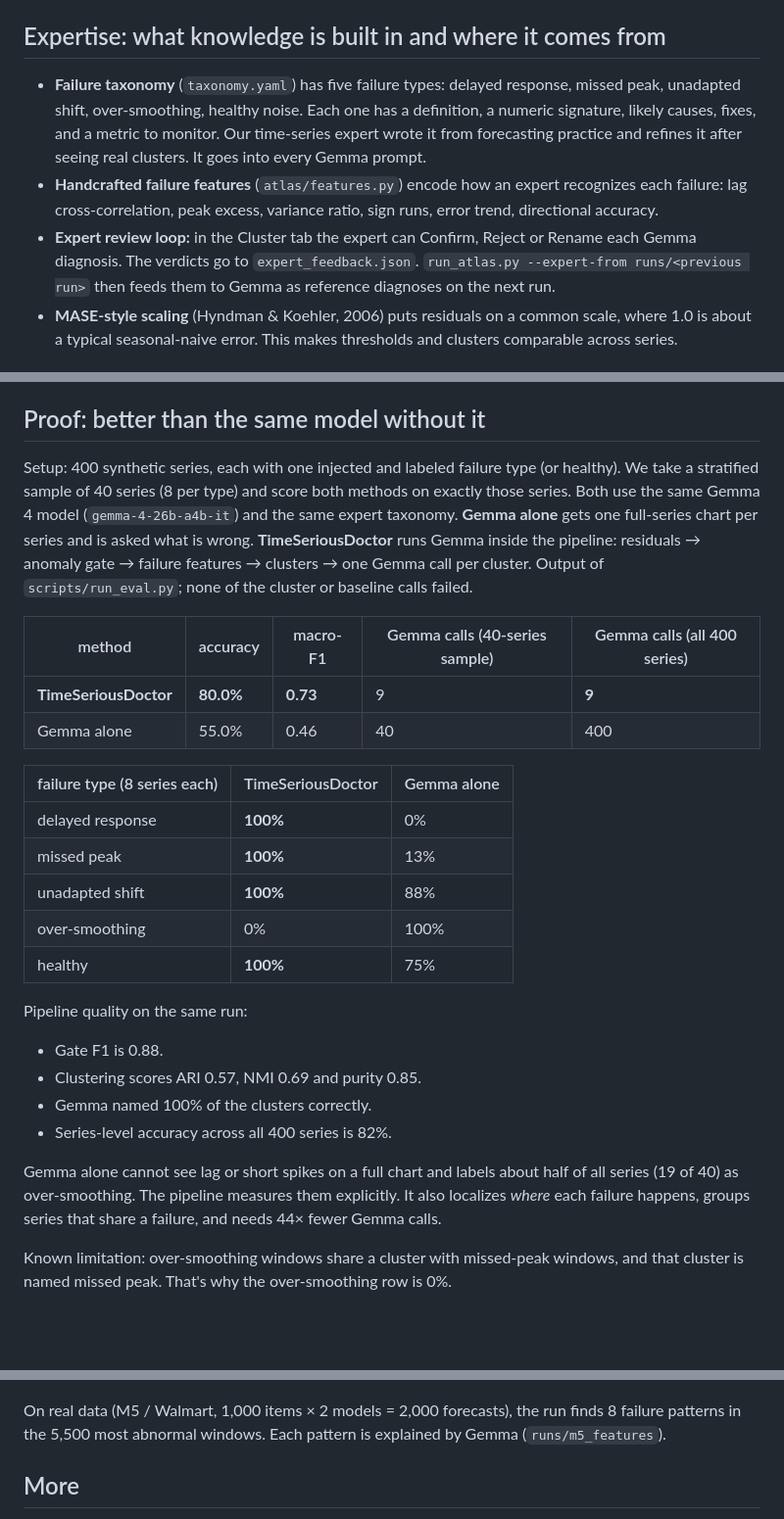
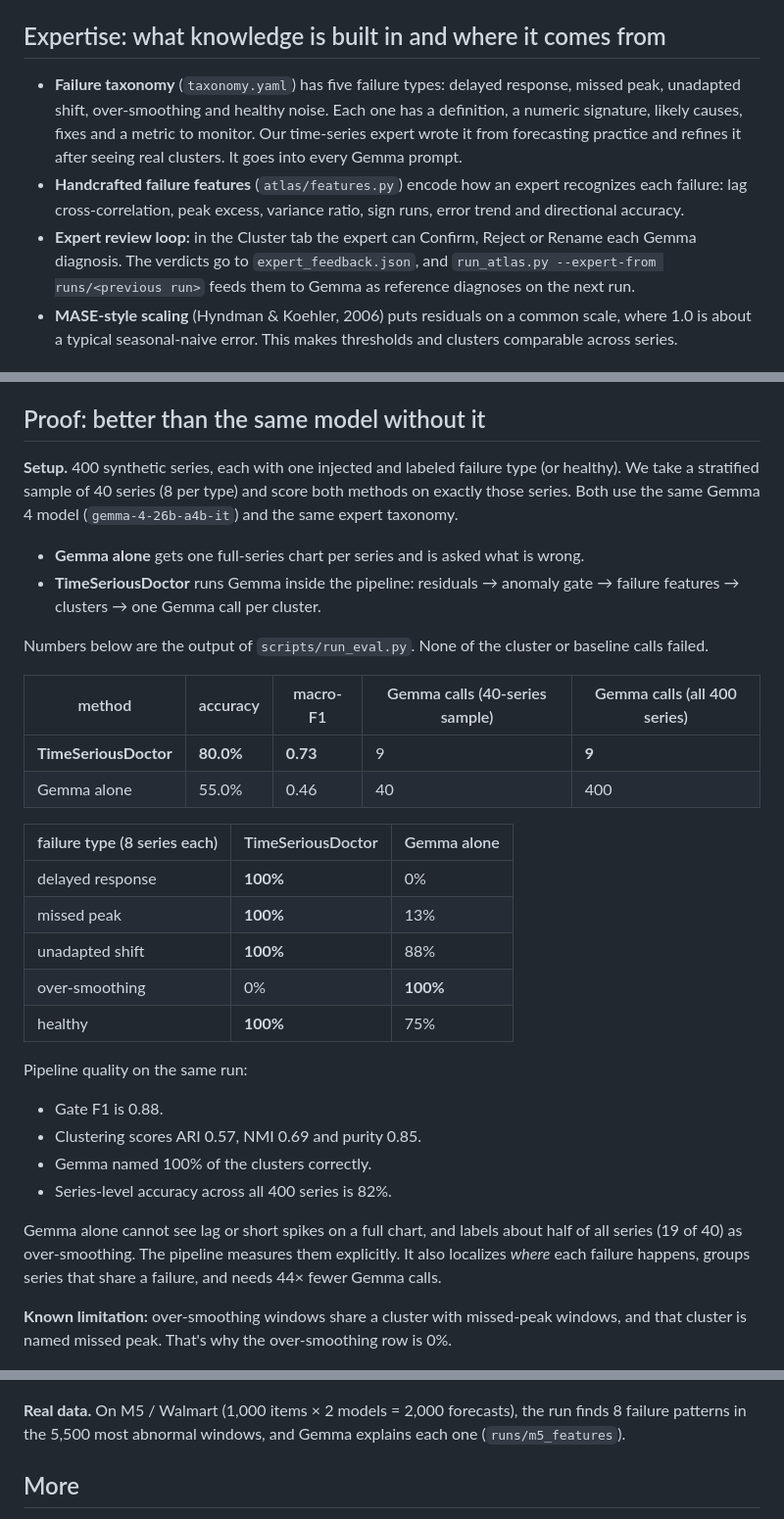
Before and after one commit to TianK003/TimeSeriousDoctor, a Markdown page: README.md, 3 parts joined by grey strips. Shown at 98% size. GitHub-like rendering; blank space fills up the shorter version.

```diff
--- a/README.md
+++ b/README.md
@@ -71,9 +69,9 @@ Every Gemma response is cached under `cache/gemma/`, so re-runs don't call the A
 
 ## Expertise: what knowledge is built in and where it comes from
 
-- **Failure taxonomy** (`taxonomy.yaml`) has five failure types: delayed response, missed peak, unadapted shift, over-smoothing, healthy noise. Each one has a definition, a numeric signature, likely causes, fixes, and a metric to monitor. Our time-series expert wrote it from forecasting practice and refines it after seeing real clusters. It goes into every Gemma prompt.
-- **Handcrafted failure features** (`atlas/features.py`) encode how an expert recognizes each failure: lag cross-correlation, peak excess, variance ratio, sign runs, error trend, directional accuracy.
-- **Expert review loop:** in the Cluster tab the expert can Confirm, Reject or Rename each Gemma diagnosis. The verdicts go to `expert_feedback.json`. `run_atlas.py --expert-from runs/<previous run>` then feeds them to Gemma as reference diagnoses on the next run.
+- **Failure taxonomy** (`taxonomy.yaml`) has five failure types: delayed response, missed peak, unadapted shift, over-smoothing and healthy noise. Each one has a definition, a numeric signature, likely causes, fixes and a metric to monitor. Our time-series expert wrote it from forecasting practice and refines it after seeing real clusters. It goes into every Gemma prompt.
+- **Handcrafted failure features** (`atlas/features.py`) encode how an expert recognizes each failure: lag cross-correlation, peak excess, variance ratio, sign runs, error trend and directional accuracy.
+- **Expert review loop:** in the Cluster tab the expert can Confirm, Reject or Rename each Gemma diagnosis. The verdicts go to `expert_feedback.json`, and `run_atlas.py --expert-from runs/<previous run>` feeds them to Gemma as reference diagnoses on the next run.
 - **MASE-style scaling** (Hyndman & Koehler, 2006) puts residuals on a common scale, where 1.0 is about a typical seasonal-naive error. This makes thresholds and clusters comparable across series.
 
 ## The model and its license
@@ -83,11 +81,12 @@ Every Gemma response is cached under `cache/gemma/`, so re-runs don't call the A
 
 ## Proof: better than the same model without it
 
-Setup: 400 synthetic series, each with one injected and labeled failure type (or healthy). We take a stratified
-sample of 40 series (8 per type) and score both methods on exactly those series. Both use the same Gemma 4 model
-(`gemma-4-26b-a4b-it`) and the same expert taxonomy. **Gemma alone** gets one full-series chart per series and is
-asked what is wrong. **TimeSeriousDoctor** runs Gemma inside the pipeline: residuals → anomaly gate → failure
-features → clusters → one Gemma call per cluster. Output of `scripts/run_eval.py`; none of the cluster or baseline calls failed.
+**Setup.** 400 synthetic series, each with one injected and labeled failure type (or healthy). We take a stratified sample of 40 series (8 per type) and score both methods on exactly those series. Both use the same Gemma 4 model (`gemma-4-26b-a4b-it`) and the same expert taxonomy.
+
+- **Gemma alone** gets one full-series chart per series and is asked what is wrong.
+- **TimeSeriousDoctor** runs Gemma inside the pipeline: residuals → anomaly gate → failure features → clusters → one Gemma call per cluster.
+
+Numbers below are the output of `scripts/run_eval.py`. None of the cluster or baseline calls failed.
 
 | method | accuracy | macro-F1 | Gemma calls (40-series sample) | Gemma calls (all 400 series) |
 |---|---|---|---|---|
@@ -99,20 +98,18 @@ features → clusters → one Gemma call per cluster. Output of `scripts/run_eva
 | delayed response | **100%** | 0% |
 | missed peak | **100%** | 13% |
 | unadapted shift | **100%** | 88% |
-| over-smoothing | 0% | 100% |
+| over-smoothing | 0% | **100%** |
 | healthy | **100%** | 75% |
 
 Pipeline quality on the same run:
+
 - Gate F1 is 0.88.
 - Clustering scores ARI 0.57, NMI 0.69 and purity 0.85.
 - Gemma named 100% of the clusters correctly.
 - Series-level accuracy across all 400 series is 82%.
 
-Gemma alone cannot see lag or short spikes on a full chart and labels about half of all series (19 of 40) as over-smoothing. The pipeline
-measures them explicitly. It also localizes *where* each failure happens, groups series that share a failure, and
-needs 44× fewer Gemma calls.
+Gemma alone cannot see lag or short spikes on a full chart, and labels about half of all series (19 of 40) as over-smoothing. The pipeline measures them explicitly. It also localizes *where* each failure happens, groups series that share a failure, and needs 44× fewer Gemma calls.
 
-Known limitation: over-smoothing windows share a cluster with missed-peak windows, and that cluster is named
-missed peak. That's why the over-smoothing row is 0%.
+**Known limitation:** over-smoothing windows share a cluster with missed-peak windows, and that cluster is named missed peak. That's why the over-smoothing row is 0%.
 
 ![Pipeline vs Gemma alone](docs/figures/03_pipeline_vs_gemma_alone.png)
@@ -119,7 +117,6 @@ missed peak. That's why the over-smoothing row is 0%.
 ![From a forecast to a diagnosis](docs/figures/01_transformation.png)
 
-On real data (M5 / Walmart, 1,000 items × 2 models = 2,000 forecasts), the run finds 8 failure patterns in the
-5,500 most abnormal windows. Each pattern is explained by Gemma (`runs/m5_features`).
+**Real data.** On M5 / Walmart (1,000 items × 2 models = 2,000 forecasts), the run finds 8 failure patterns in the 5,500 most abnormal windows, and Gemma explains each one (`runs/m5_features`).
 
 ## More
 
```
Also changed, not shown: other parts of README.md (+13 -14 lines).
